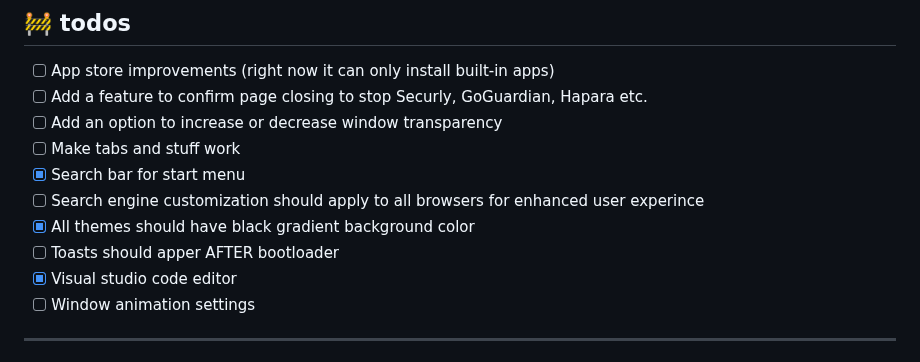
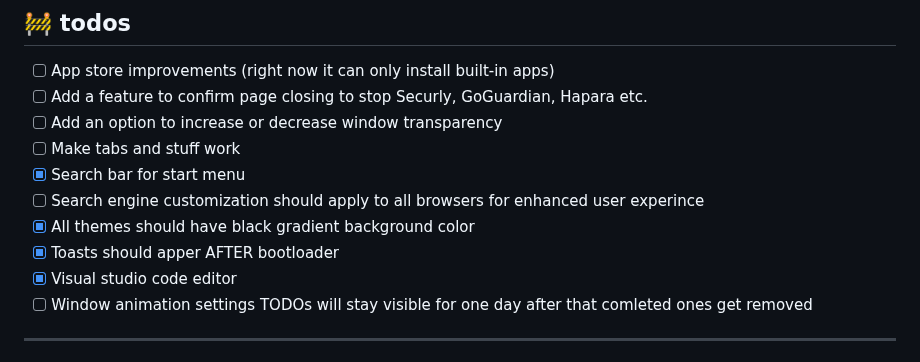
Before and after one commit to dinguschan-owo/NautilusOS, a Markdown page: README.md, the part around the change. GitHub-like rendering.

```diff
--- a/README.md
+++ b/README.md
@@ -39,9 +39,11 @@ Basically... a whole little OS in your browser :D
 - [x] Search bar for start menu
 - [ ] Search engine customization should apply to all browsers for enhanced user experince
 - [x] All themes should have black gradient background color
-- [ ] Toasts should apper AFTER bootloader
+- [x] Toasts should apper AFTER bootloader
 - [x] Visual studio code editor
 - [ ] Window animation settings
+TODOs will stay visible for one day after that comleted ones get removed
+
 ---
 
 ## 🖼 screenshots (this is like 5% of the entire project, check it out to see it all yourself!!)
```
